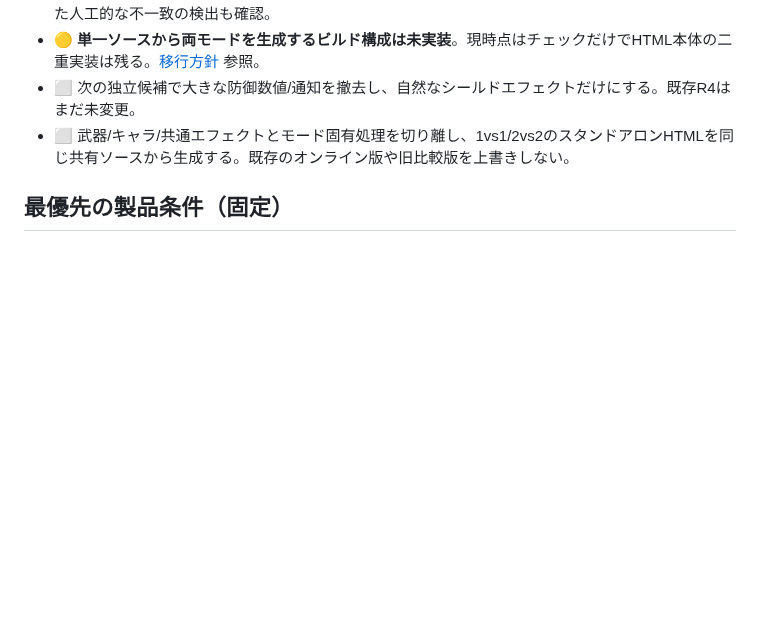
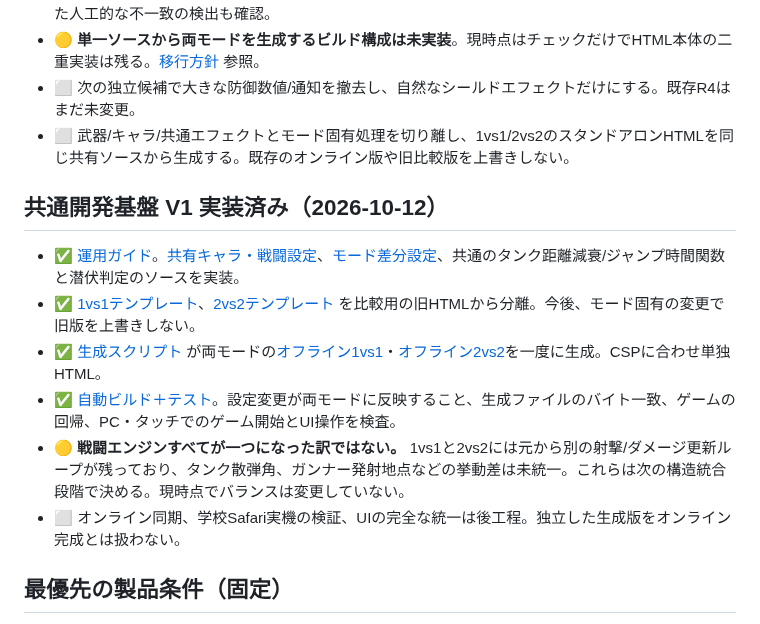
Before and after one commit to 8mahi8/brawl-bot-playtest, a Markdown page: BRAWL_ROADMAP.md, the part around the change. Rendered like a GitHub page; blank space fills up the shorter version.

Commit message:
docs: record operational shared BRAWL source build and remaining engine/online parity limitations

```diff
--- a/BRAWL_ROADMAP.md
+++ b/BRAWL_ROADMAP.md
@@ -11,6 +11,15 @@
 - 🟡 **単一ソースから両モードを生成するビルド構成は未実装**。現時点はチェックだけでHTML本体の二重実装は残る。[移行方針](./shared/README.md) 参照。
 - ⬜ 次の独立候補で大きな防御数値/通知を撤去し、自然なシールドエフェクトだけにする。既存R4はまだ未変更。
 - ⬜ 武器/キャラ/共通エフェクトとモード固有処理を切り離し、1vs1/2vs2のスタンドアロンHTMLを同じ共有ソースから生成する。既存のオンライン版や旧比較版を上書きしない。
+
+## 共通開発基盤 V1 実装済み（2026-10-12）
+
+- ✅ [運用ガイド](./foundation/README.md)。[共有キャラ・戦闘設定](./shared/brawl-core-contract.json)、[モード差分設定](./shared/brawl-build-modes.json)、共通のタンク距離減衰/ジャンプ時間関数と潜伏判定のソースを実装。
+- ✅ [1vs1テンプレート](./src/modes/1v1.template.html)、[2vs2テンプレート](./src/modes/2v2.template.html) を比較用の旧HTMLから分離。今後、モード固有の変更で旧版を上書きしない。
+- ✅ [生成スクリプト](./scripts/build-brawl.cjs) が両モードの[オフライン1vs1](./foundation/1v1-foundation-v1.html)・[オフライン2vs2](./foundation/2v2-foundation-v1.html)を一度に生成。CSPに合わせ単独HTML。
+- ✅ [自動ビルド＋テスト](./.github/workflows/foundation-build.yml)。設定変更が両モードに反映すること、生成ファイルのバイト一致、ゲームの回帰、PC・タッチでのゲーム開始とUI操作を検査。
+- 🟡 **戦闘エンジンすべてが一つになった訳ではない。** 1vs1と2vs2には元から別の射撃/ダメージ更新ループが残っており、タンク散弾角、ガンナー発射地点などの挙動差は未統一。これらは次の構造統合段階で決める。現時点でバランスは変更していない。
+- ⬜ オンライン同期、学校Safari実機の検証、UIの完全な統一は後工程。独立した生成版をオンライン完成とは扱わない。
 
 ## 最優先の製品条件（固定）
 - **BRAWLは学校のiPad（Safari等）で友達とオンライン対戦するゲーム**。BOT練習版は面白さ・動作を試すための手段であって最終製品ではない。
```
